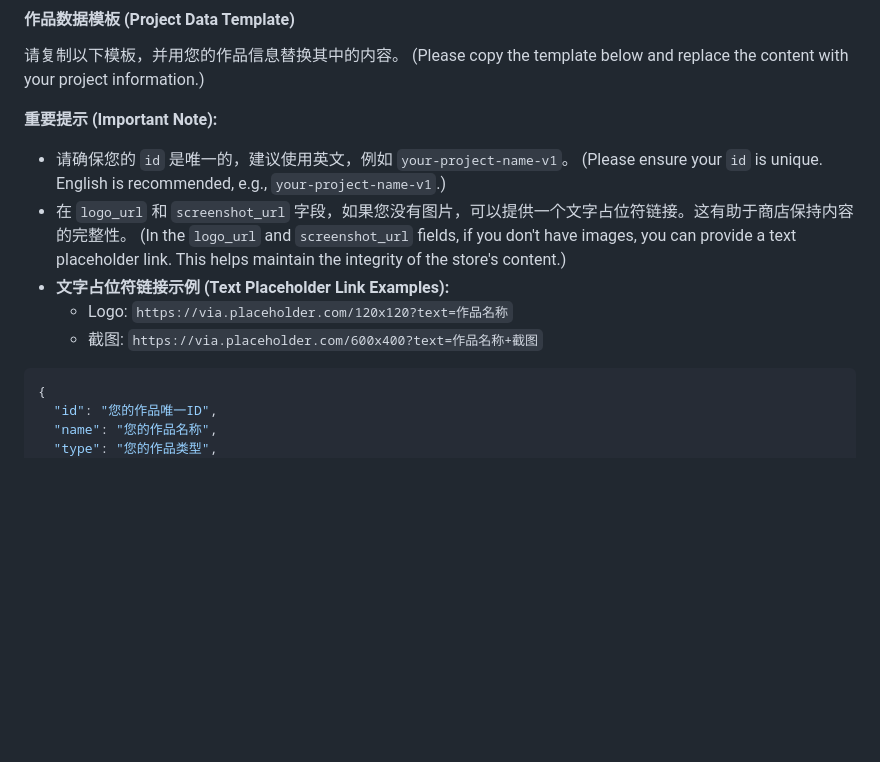
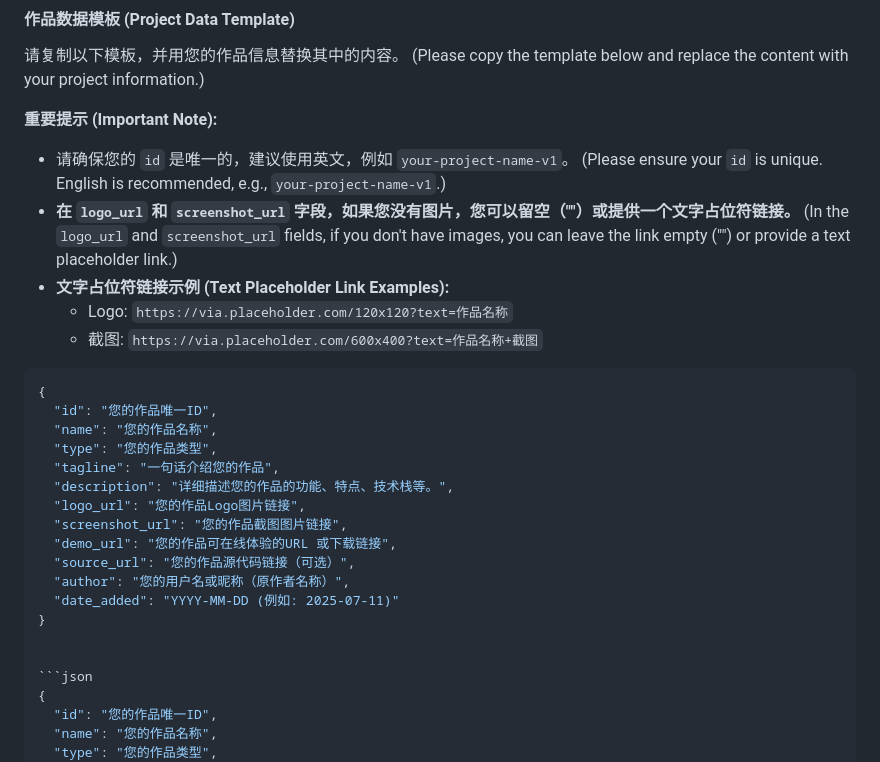
Before and after one commit to jiayuxuan123/app-, a Markdown page: CONTRIBUTING.md, the part around the change. Rendered like a GitHub page; blank space fills up the shorter version.

````diff
--- a/CONTRIBUTING.md
+++ b/CONTRIBUTING.md
@@ -42,11 +42,27 @@
 
 * 请确保您的 `id` 是唯一的，建议使用英文，例如 `your-project-name-v1`。
     (Please ensure your `id` is unique. English is recommended, e.g., `your-project-name-v1`.)
-* 在 `logo_url` 和 `screenshot_url` 字段，如果您没有图片，可以提供一个文字占位符链接。这有助于商店保持内容的完整性。
-    (In the `logo_url` and `screenshot_url` fields, if you don't have images, you can provide a text placeholder link. This helps maintain the integrity of the store's content.)
+* **在 `logo_url` 和 `screenshot_url` 字段，如果您没有图片，您可以留空（""）或提供一个文字占位符链接。**
+    (In the `logo_url` and `screenshot_url` fields, if you don't have images, you can leave the link empty ("") or provide a text placeholder link.)
 * **文字占位符链接示例 (Text Placeholder Link Examples):**
     * Logo: `https://via.placeholder.com/120x120?text=作品名称`
     * 截图: `https://via.placeholder.com/600x400?text=作品名称+截图`
+
+```json
+{
+  "id": "您的作品唯一ID",
+  "name": "您的作品名称",
+  "type": "您的作品类型",
+  "tagline": "一句话介绍您的作品",
+  "description": "详细描述您的作品的功能、特点、技术栈等。",
+  "logo_url": "您的作品Logo图片链接",
+  "screenshot_url": "您的作品截图图片链接",
+  "demo_url": "您的作品可在线体验的URL 或下载链接",
+  "source_url": "您的作品源代码链接（可选）",
+  "author": "您的用户名或昵称（原作者名称）",
+  "date_added": "YYYY-MM-DD (例如: 2025-07-11)"
+}
+
 
 ```json
 {
````
